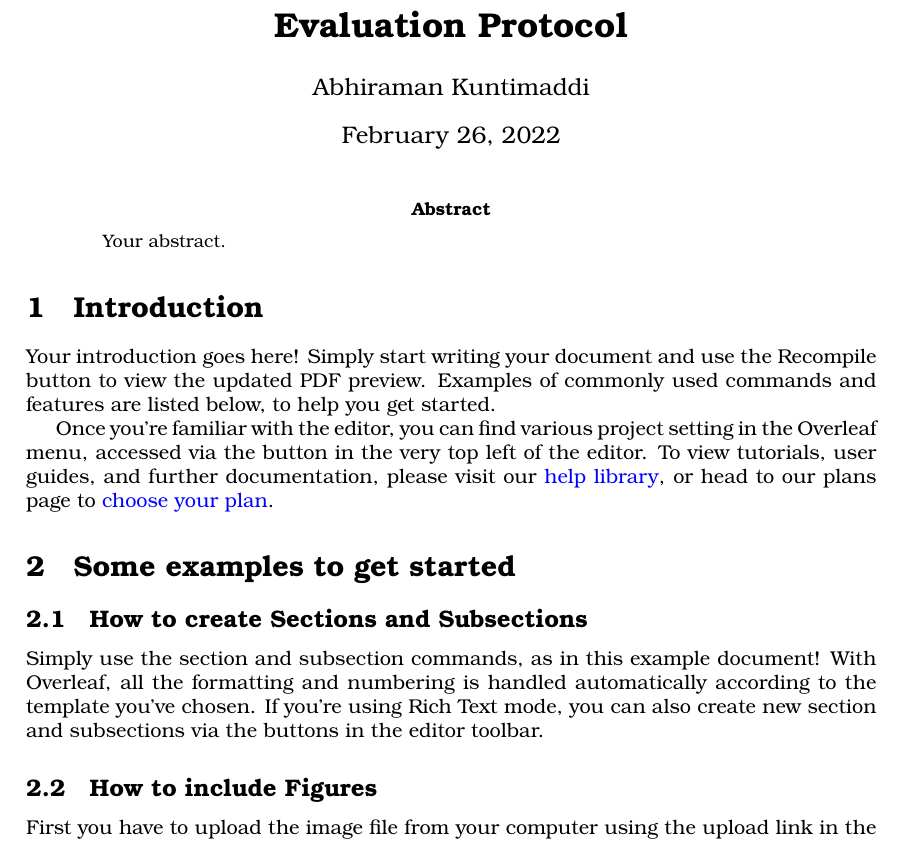
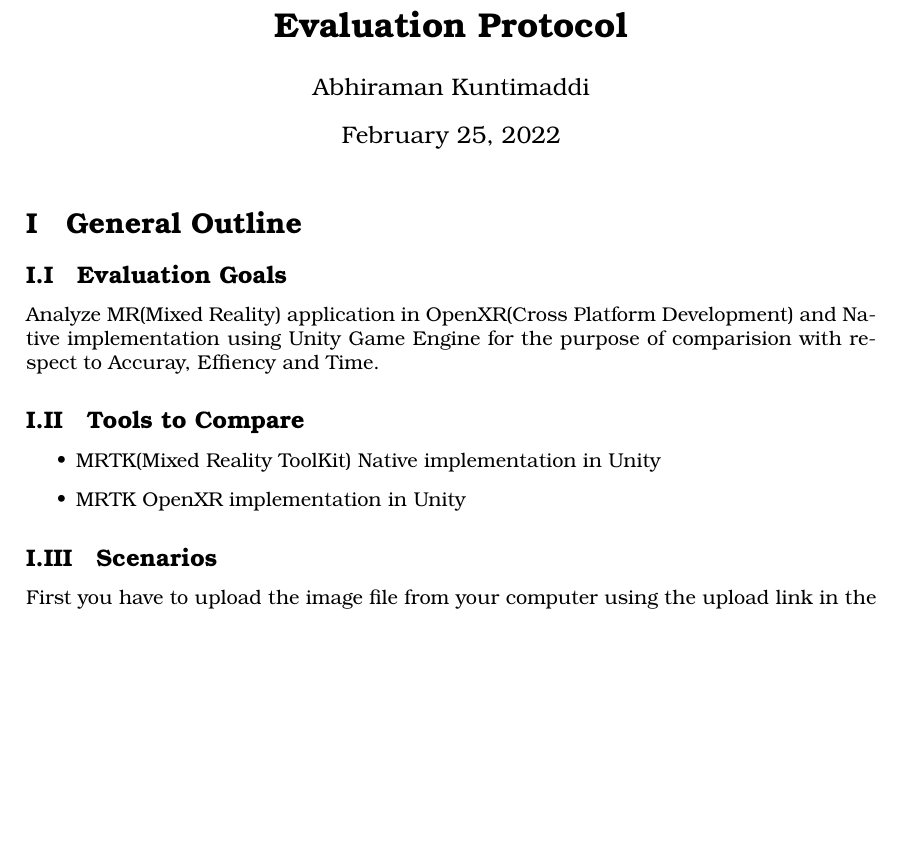
Before and after one commit to AbhiramanKuntimaddi/Evaluation-Protocol---MRTK, a LaTeX document (main.tex): part of page 1 of 3 before the commit and part of page 1 of 2 after it, cut so that both start at the same text, the shorter picture padded with empty space. Compiled offline with pdfLaTeX.

Commit message:
Added tools and scenarios

```diff
--- a/main.tex
+++ b/main.tex
@@ -19,27 +25,26 @@
+  {\endadjustwidth}
 
 \title{\textbf{Evaluation Protocol}}
 \author{Abhiraman Kuntimaddi}
+\date{February 25, 2022}
 
 \begin{document}
 \maketitle
 
-\begin{abstract}
-Your abstract.
-\end{abstract}
+\section{General Outline}
 
-\section{Introduction}
+\subsection{Evaluation Goals}
 
-Your introduction goes here! Simply start writing your document and use the Recompile button to view the updated PDF preview. Examples of commonly used commands and features are listed below, to help you get started.
+Analyze MR(Mixed Reality) application in OpenXR(Cross Platform Development) and Native implementation using Unity Game Engine for the purpose of comparision with respect to Accuray, Effiency and Time.
 
-Once you're familiar with the editor, you can find various project setting in the Overleaf menu, accessed via the button in the very top left of the editor. To view tutorials, user guides, and further documentation, please visit our \href{https://www.overleaf.com/learn}{help library}, or head to our plans page to \href{https://www.overleaf.com/user/subscription/plans}{choose your plan}.
+\subsection{Tools to Compare}
 
-\section{Some examples to get started}
+\begin{itemize}
+  \item MRTK(Mixed Reality ToolKit) Native implementation in Unity
+  \item MRTK OpenXR implementation in Unity
+\end{itemize}
 
-\subsection{How to create Sections and Subsections}
-
-Simply use the section and subsection commands, as in this example document! With Overleaf, all the formatting and numbering is handled automatically according to the template you've chosen. If you're using Rich Text mode, you can also create new section and subsections via the buttons in the editor toolbar.
-
-\subsection{How to include Figures}
+\subsection{Scenarios}
 
 First you have to upload the image file from your computer using the upload link in the file-tree menu. Then use the includegraphics command to include it in your document. Use the figure environment and the caption command to add a number and a caption to your figure. See the code for Figure \ref{fig:frog} in this section for an example.
 
```
Also changed, not shown: main.pdf, main.tex (7 more changed lines), 6 other files.
